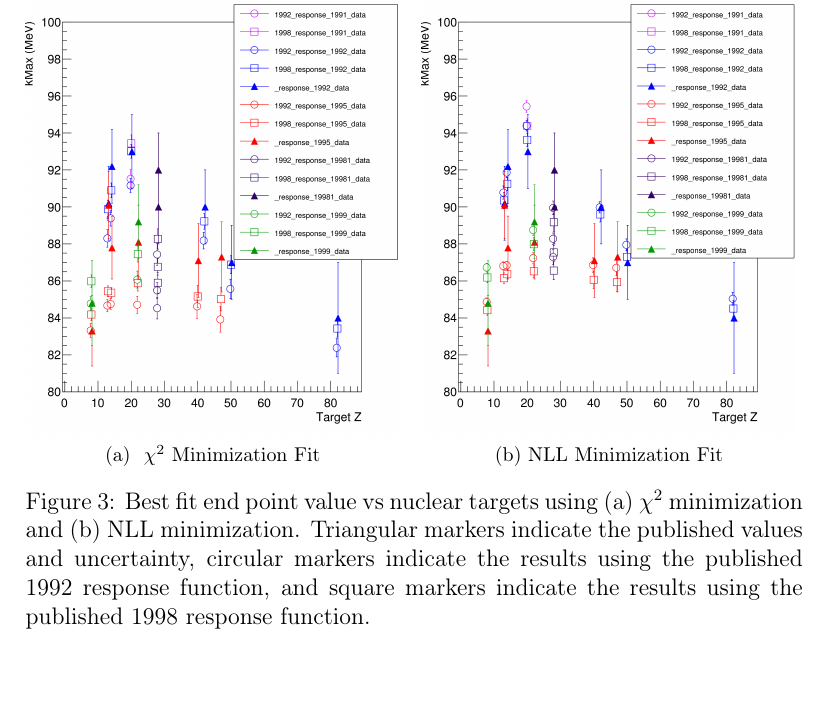
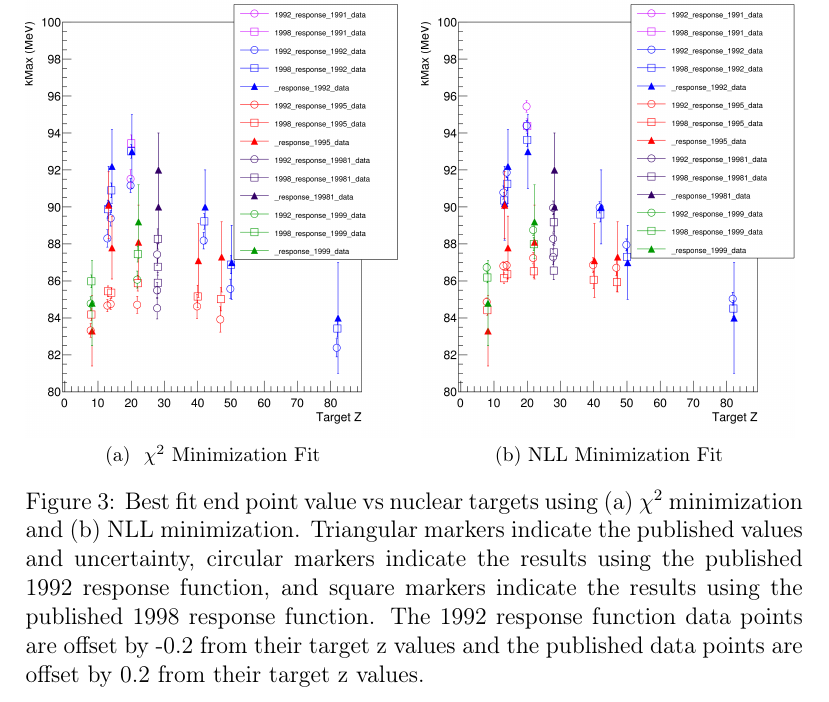
Before and after one commit to pavel1murat/mu2e_22262, a LaTeX paper (mu2e_22262.tex, which reads fits.tex): part of page 5 of 11, cut so that both start at the same text, the shorter picture padded with empty space. Compiled offline with pdfLaTeX.

Commit message:
Second Attempt Pushing fits.tex

```diff
--- a/fits.tex
+++ b/fits.tex
@@ -30,7 +30,8 @@ in the NLL fit end point values being consistently higher, as is shown in figure
   \caption{Best fit end point value vs nuclear targets using (a) $\chi^2$ minimization and (b) NLL minimization.
     Triangular markers indicate the published values and uncertainty, circular markers indicate the results
     using the published 1992 response function, and square markers indicate the results using the published
-    1998 response function.
+    1998 response function. The 1992 response function data points are offset by -0.2 from their target z values
+    and the published data points are offset by 0.2 from their target z values.
   }
 \end{figure}
 \begin{figure}[h]
```
Lines whose indentation alone changed are shown as unchanged.
